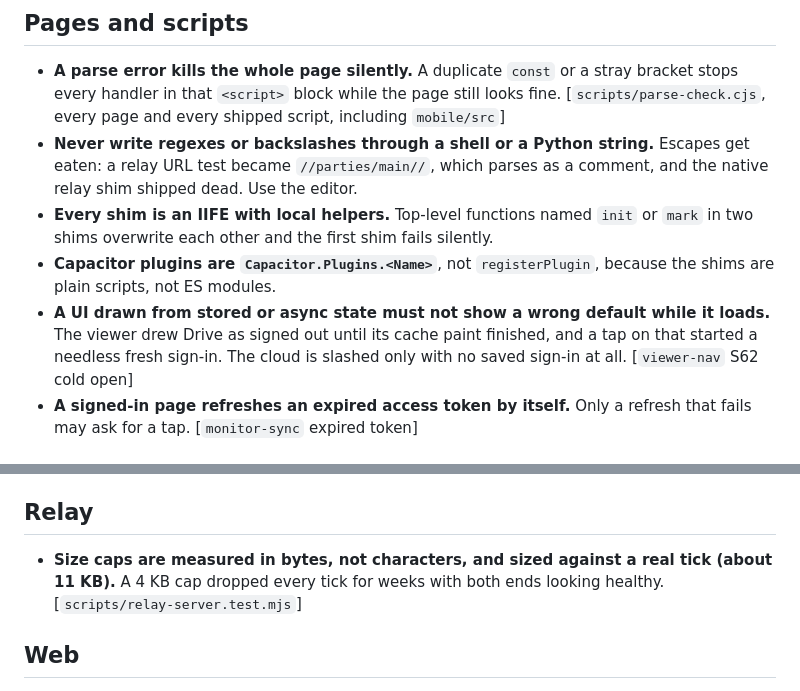
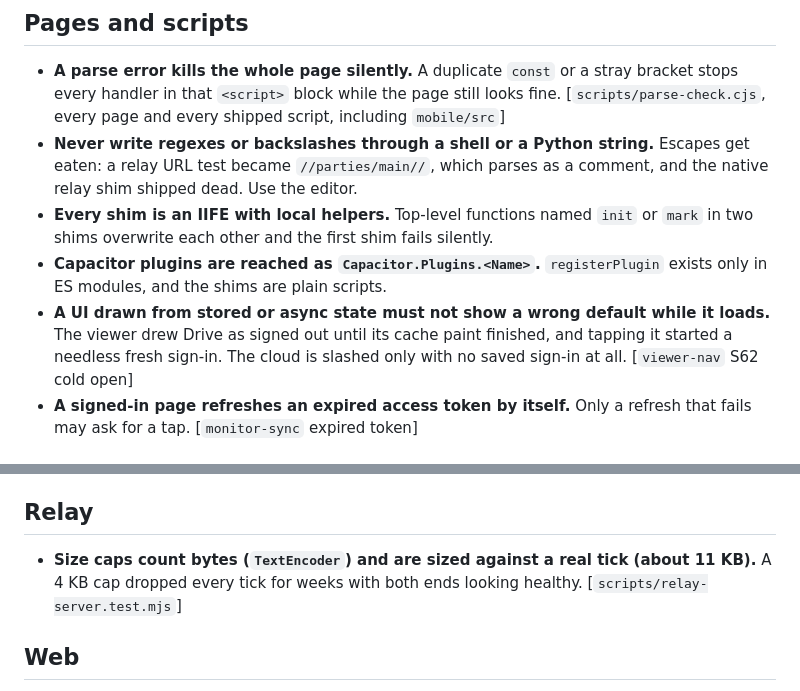
Before and after one commit to Nakauri/hr-monitor, a Markdown page: docs/GOTCHAS.md, 2 parts joined by grey strips. GitHub-like rendering.

Commit message:
Reword three gotchas lines
Co-Authored-By: Claude Opus 5.5 (1M context) <noreply@anthropic.com>

```diff
--- a/docs/GOTCHAS.md
+++ b/docs/GOTCHAS.md
@@ -12,10 +12,10 @@ The checks that guard a rule are named in brackets.
   became `//parties/main//`, which parses as a comment, and the native relay shim shipped dead. Use the editor.
 - **Every shim is an IIFE with local helpers.** Top-level functions named `init` or `mark` in two shims
   overwrite each other and the first shim fails silently.
-- **Capacitor plugins are `Capacitor.Plugins.<Name>`**, not `registerPlugin`, because the shims are plain
-  scripts, not ES modules.
+- **Capacitor plugins are reached as `Capacitor.Plugins.<Name>`.** `registerPlugin` exists only in ES modules,
+  and the shims are plain scripts.
 - **A UI drawn from stored or async state must not show a wrong default while it loads.** The viewer drew Drive
-  as signed out until its cache paint finished, and a tap on that started a needless fresh sign-in. The cloud is
+  as signed out until its cache paint finished, and tapping it started a needless fresh sign-in. The cloud is
   slashed only with no saved sign-in at all. [`viewer-nav` S62 cold open]
 - **A signed-in page refreshes an expired access token by itself.** Only a refresh that fails may ask for a tap.
   [`monitor-sync` expired token]
@@ -41,7 +41,7 @@ The checks that guard a rule are named in brackets.
 
 ## Relay
 
-- **Size caps are measured in bytes, not characters, and sized against a real tick (about 11 KB).** A 4 KB cap
+- **Size caps count bytes (`TextEncoder`) and are sized against a real tick (about 11 KB).** A 4 KB cap
   dropped every tick for weeks with both ends looking healthy. [`scripts/relay-server.test.mjs`]
 
 ## Web
```
